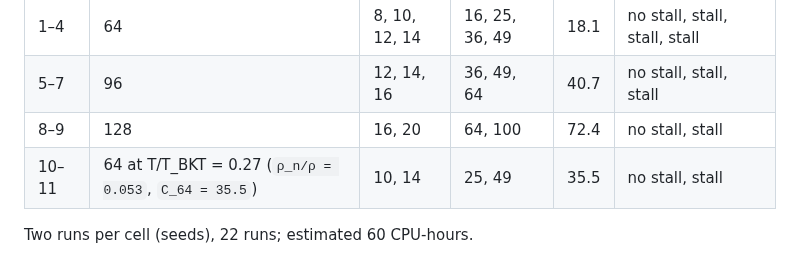
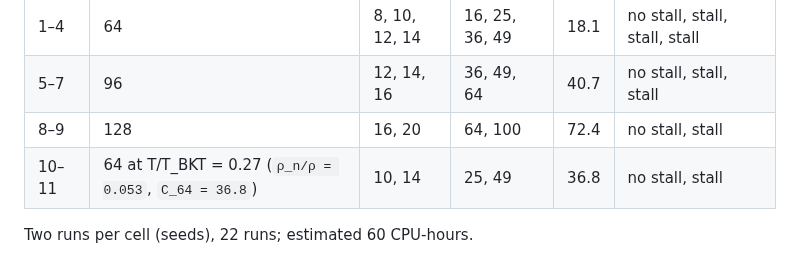
Before and after one commit to xaviercallens/SocrateAI-Scientific-QuantumFluids, a Markdown page: docs/designs/PGPE_COUNTERFLOW_PREREG.md, the part around the change. GitHub-like rendering.

Commit message:
C_64 at T/T_BKT = 0.27 corrected to 36.8

```diff
--- a/docs/designs/PGPE_COUNTERFLOW_PREREG.md
+++ b/docs/designs/PGPE_COUNTERFLOW_PREREG.md
@@ -39,7 +39,7 @@ momentum and band momentum `P_{|k|>1}` saved every time unit; occupation spectru
 | 1–4 | 64 | 8, 10, 12, 14 | 16, 25, 36, 49 | 18.1 | no stall, stall, stall, stall |
 | 5–7 | 96 | 12, 14, 16 | 36, 49, 64 | 40.7 | no stall, stall, stall |
 | 8–9 | 128 | 16, 20 | 64, 100 | 72.4 | no stall, stall |
-| 10–11 | 64 at T/T_BKT = 0.27 (`ρ_n/ρ = 0.053`, `C_64 = 35.5`) | 10, 14 | 25, 49 | 35.5 | no stall, stall |
+| 10–11 | 64 at T/T_BKT = 0.27 (`ρ_n/ρ = 0.053`, `C_64 = 36.8`) | 10, 14 | 25, 49 | 36.8 | no stall, stall |
 
 Two runs per cell (seeds), 22 runs; estimated 60 CPU-hours.
 
```
